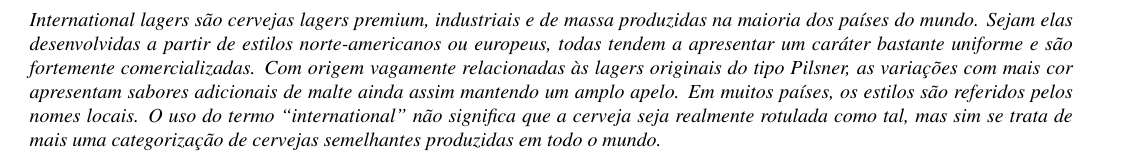
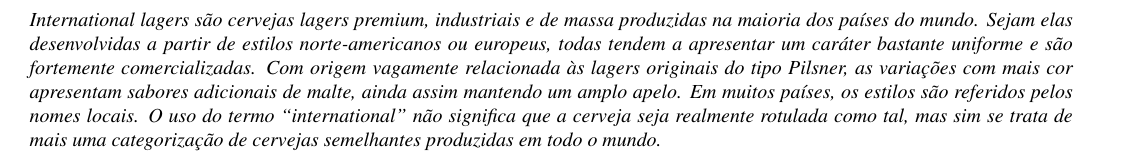
Before and after one commit to bjcp-brasil/bjcp-2021-pt-br, a LaTeX document (main.tex, which reads 02-international-lager/header.tex): part of page 18 of 120, cut so that both start at the same text. Compiled offline with pdfLaTeX.

Commit message:
Corrige concordância

```diff
--- a/02-international-lager/header.tex
+++ b/02-international-lager/header.tex
@@ -1,3 +1,3 @@
 \section*{2. International Lager}
 \addcontentsline{toc}{section}{2. International Lager}
-\textit{International lagers são cervejas lagers premium, industriais e de massa produzidas na maioria dos países do mundo. Sejam elas desenvolvidas a partir de estilos norte-americanos ou europeus, todas tendem a apresentar um caráter bastante uniforme e são fortemente comercializadas. Com origem vagamente relacionadas às lagers originais do tipo Pilsner, as variações com mais cor apresentam sabores adicionais de malte ainda assim mantendo um amplo apelo. Em muitos países, os estilos são referidos pelos nomes locais. O uso do termo “international” não significa que a cerveja seja realmente rotulada como tal, mas sim se trata de mais uma categorização de cervejas semelhantes produzidas em todo o mundo.}
+\textit{International lagers são cervejas lagers premium, industriais e de massa produzidas na maioria dos países do mundo. Sejam elas desenvolvidas a partir de estilos norte-americanos ou europeus, todas tendem a apresentar um caráter bastante uniforme e são fortemente comercializadas. Com origem vagamente relacionada às lagers originais do tipo Pilsner, as variações com mais cor apresentam sabores adicionais de malte, ainda assim mantendo um amplo apelo. Em muitos países, os estilos são referidos pelos nomes locais. O uso do termo “international” não significa que a cerveja seja realmente rotulada como tal, mas sim se trata de mais uma categorização de cervejas semelhantes produzidas em todo o mundo.}
```
